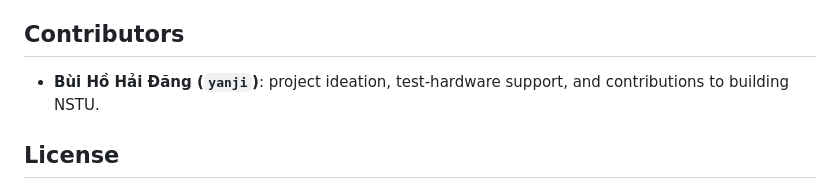
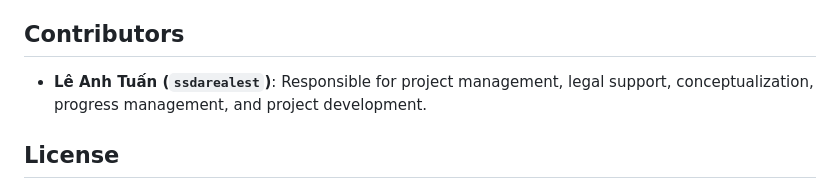
Before and after one commit to Khoasoma/nstu, a Markdown page: README.md, the part around the change. Drawn GitHub-style.

Commit message:
Revise contributor details in README
Updated contributor information in README.md.

```diff
--- a/README.md
+++ b/README.md
@@ -401,8 +401,7 @@ remain compatible with permissive licensing; GPL dependencies are not accepted.
 
 ## Contributors
 
-- **Bùi Hồ Hải Đăng (`yanji`)**: project ideation, test-hardware support, and
-  contributions to building NSTU.
+- **Lê Anh Tuấn (`ssdarealest`)**: Responsible for project management, legal support, conceptualization, progress management, and project development.
 
 ## License
 
```
